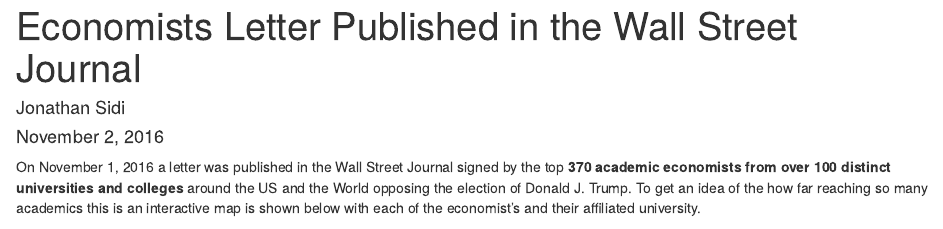
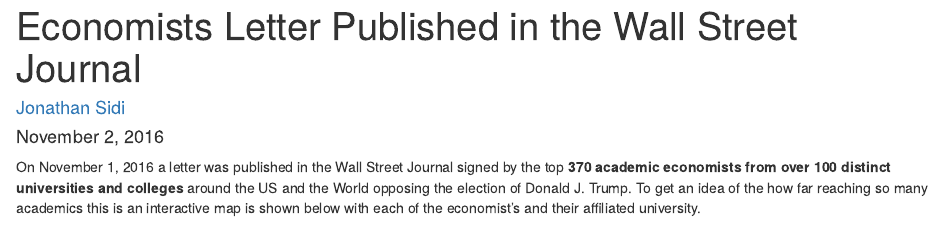
Before and after one commit to yonicd/EconomistLetter, an R Markdown document (Economists.Rmd): the page in a window 1100 px wide, from its top. Rendered offline with R 4.5, knitr and Pandoc, with nearby package versions; code that draws random numbers runs with fixed seeds of ours; some code elsewhere in the file could not run offline.

Commit message:
upload html

```diff
--- a/Economists.Rmd
+++ b/Economists.Rmd
@@ -1,6 +1,6 @@
 ---
 title: "Economists Letter Published in the Wall Street Journal"
-author: "Jonathan Sidi"
+author: "[Jonathan Sidi](https://github.com/yonicd/EconomistLetter)"
 date: "November 2, 2016"
 output: html_document
 ---
```
Also changed, not shown: Economists.html.
